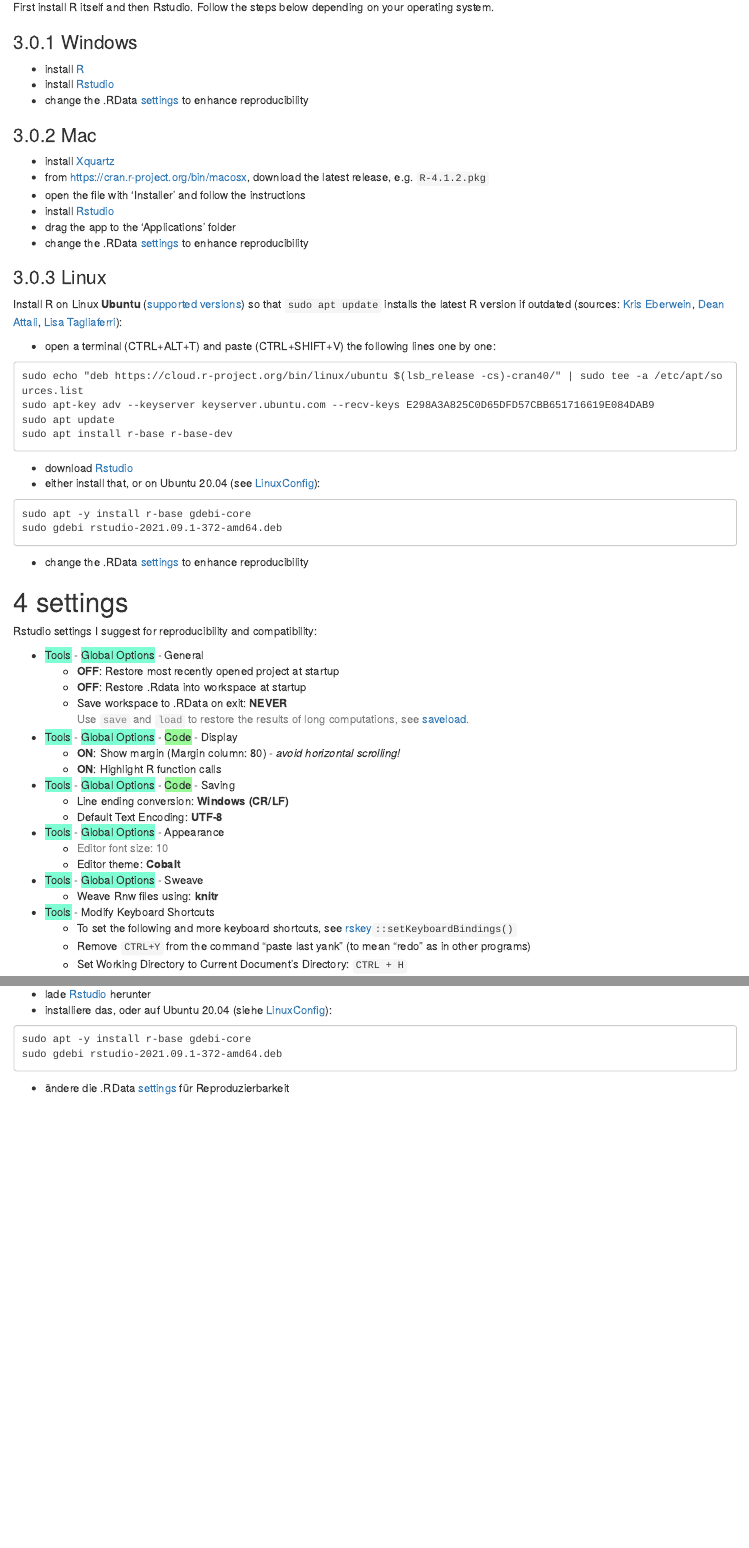
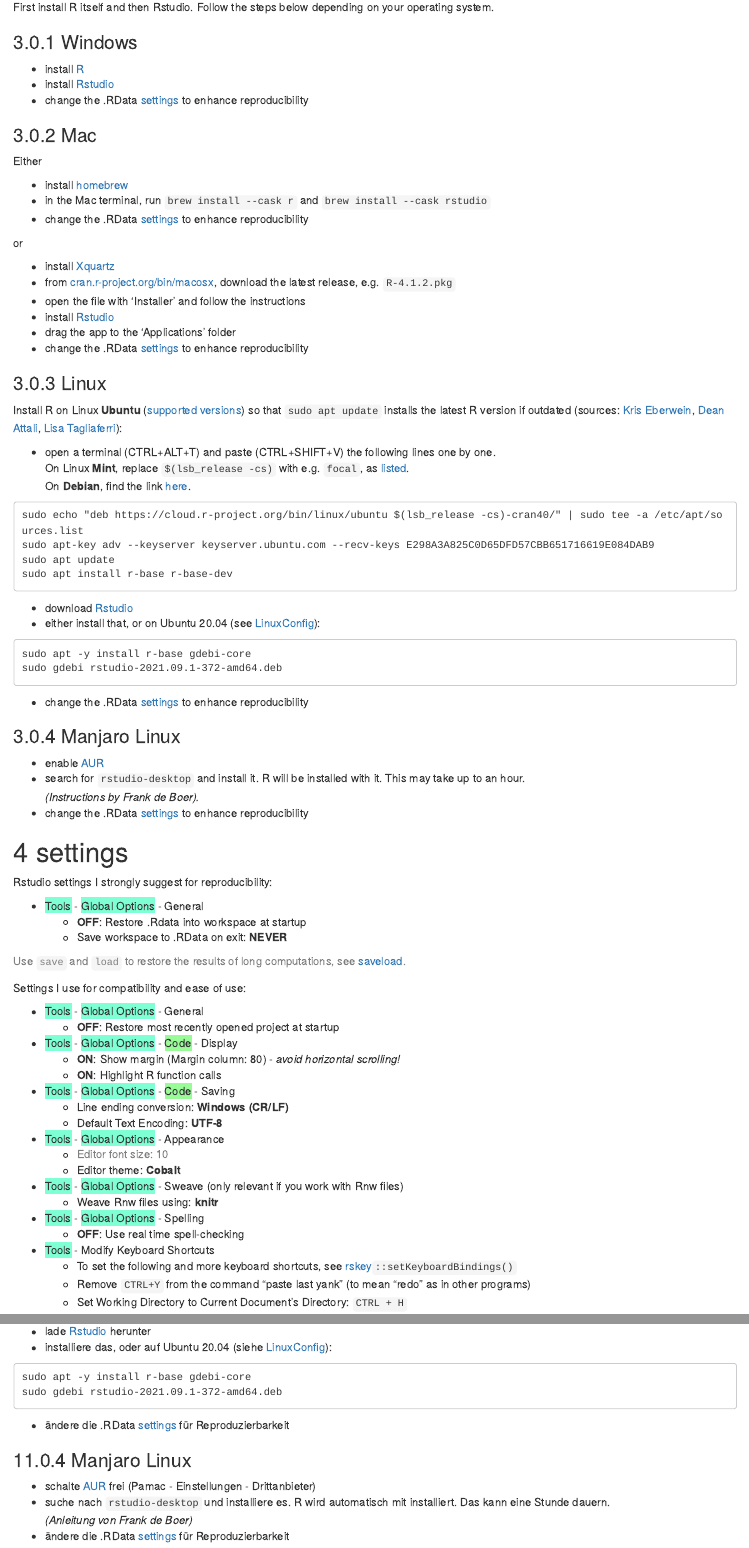
Before and after one commit to brry/course, an R Markdown document (website/index.Rmd): the page in a window 1100 px wide, from 750 px down, and a second part further down, joined at a grey line. Rendered offline with R 4.5, knitr and Pandoc, with nearby package versions; drawn as R Markdown's standard HTML page in place of the format the file asks for.

Commit message:
website updates

````diff
--- a/website/index.Rmd
+++ b/website/index.Rmd
@@ -65,8 +65,16 @@
 
 ### Mac
 
+Either
+
+- install [homebrew](https://brew.sh/)
+- in the Mac terminal, run `brew install --cask r` and `brew install --cask rstudio`
+- change the .RData [settings](#settings) to enhance reproducibility
+
+or
+
 - install [Xquartz](https://www.xquartz.org/)
-- from [https://cran.r-project.org/bin/macosx](cran.r-project.org/bin/macosx), download the latest release, e.g. `R-4.1.2.pkg`
+- from [cran.r-project.org/bin/macosx](https://cran.r-project.org/bin/macosx), download the latest release, e.g. `R-4.1.2.pkg`
 - open the file with 'Installer' and follow the instructions
 - install [Rstudio](https://rstudio.com/products/rstudio/download/preview)
 - drag the app to the 'Applications' folder
@@ -77,13 +85,17 @@
 Install R on Linux **Ubuntu** ([supported versions](https://cloud.r-project.org/bin/linux/ubuntu/)) so that `sudo apt update` installs the latest R version if outdated
 (sources: [Kris Eberwein](https://www.r-bloggers.com/how-to-install-r-on-linux-ubuntu-16-04-xenial-xerus), [Dean Attali](https://www.digitalocean.com/community/tutorials/how-to-set-up-r-on-ubuntu-14-04), [Lisa Tagliaferri](https://www.digitalocean.com/community/tutorials/how-to-install-r-on-ubuntu-20-04)):
 
-- open a terminal (CTRL+ALT+T) and paste (CTRL+SHIFT+V) the following lines one by one:
+- open a terminal (CTRL+ALT+T) and paste (CTRL+SHIFT+V) the following lines one by one.
+  On Linux **Mint**, replace `$(lsb_release -cs)` with e.g. `focal`, as [listed](https://cloud.r-project.org/bin/linux/ubuntu/).
+  On **Debian**, find the link [here](https://cloud.r-project.org/bin/linux/debian/).
 ```
 sudo echo "deb https://cloud.r-project.org/bin/linux/ubuntu $(lsb_release -cs)-cran40/" | sudo tee -a /etc/apt/sources.list
 sudo apt-key adv --keyserver keyserver.ubuntu.com --recv-keys E298A3A825C0D65DFD57CBB651716619E084DAB9
 sudo apt update
 sudo apt install r-base r-base-dev
 ```
+
+
 - download [Rstudio](https://rstudio.com/products/rstudio/download/preview)
 -  either install that, or on Ubuntu 20.04 (see [LinuxConfig](https://linuxconfig.org/how-to-install-rstudio-on-ubuntu-20-04-focal-fossa-linux)):
 ```
@@ -92,17 +104,29 @@
 ```
 - change the .RData [settings](#settings) to enhance reproducibility
 
+### Manjaro Linux
+
+- enable [AUR](https://www.fosslinux.com/4278/what-is-aur-and-how-to-enable-it-in-manjaro.htm)
+- search for `rstudio-desktop` and install it. R will be installed with it. This may take up to an hour.
+*(Instructions by Frank de Boer).*
+- change the .RData [settings](#settings) to enhance reproducibility
+
 
 
 # settings
 
-Rstudio settings I suggest for reproducibility and compatibility:
+Rstudio settings I strongly suggest for reproducibility:
+
+- <span style="background-color:aquamarine">Tools</span> - <span style="background-color:aquamarine">Global Options</span> - General
+    - **OFF**: Restore .Rdata into workspace at startup
+    - Save workspace to .RData on exit: **NEVER**
+
+<span style="color:grey">Use `save` and `load` to restore the results of long computations, see [saveload](#saveload).</span>
+
+Settings I use for compatibility and ease of use:
 
 - <span style="background-color:aquamarine">Tools</span> - <span style="background-color:aquamarine">Global Options</span> - General
     - **OFF**: Restore most recently opened project at startup
-    - **OFF**: Restore .Rdata into workspace at startup
-    - Save workspace to .RData on exit: **NEVER**
-<span style="color:grey">Use `save` and `load` to restore the results of long computations, see [saveload](#saveload).</span>
 - <span style="background-color:aquamarine">Tools</span> - <span style="background-color:aquamarine">Global Options</span> - <span style="background-color:palegreen">Code</span> - Display
     - **ON**: Show margin (Margin column: 80) - *avoid horizontal scrolling!*
     - **ON**: Highlight R function calls
@@ -112,8 +136,10 @@
 - <span style="background-color:aquamarine">Tools</span> - <span style="background-color:aquamarine">Global Options</span> - Appearance
     - <span style="color:grey"> Editor font size: 10</span>
     - Editor theme: **Cobalt**
-- <span style="background-color:aquamarine">Tools</span> - <span style="background-color:aquamarine">Global Options</span> - Sweave
+- <span style="background-color:aquamarine">Tools</span> - <span style="background-color:aquamarine">Global Options</span> - Sweave (only relevant if you work with Rnw files)
     - Weave Rnw files using: **knitr**
+- <span style="background-color:aquamarine">Tools</span> - <span style="background-color:aquamarine">Global Options</span> - Spelling
+    -  **OFF**: Use real time spell-checking
 - <span style="background-color:aquamarine">Tools</span> - Modify Keyboard Shortcuts
     - To set the following and more keyboard shortcuts, see [rskey](https://github.com/brry/rskey#rskey)`::setKeyboardBindings()`
     - Remove `CTRL+Y` from the command "paste last yank" (to mean "redo" as in other programs)
@@ -415,3 +452,10 @@
 sudo gdebi rstudio-2021.09.1-372-amd64.deb
 ```
 - ändere die .RData [settings](#settings) für Reproduzierbarkeit
+
+### Manjaro Linux
+
+- schalte [AUR](https://www.fosslinux.com/4278/what-is-aur-and-how-to-enable-it-in-manjaro.htm) frei (Pamac -  Einstellungen - Drittanbieter)
+- suche nach `rstudio-desktop` und installiere es. R wird automatisch mit installiert. Das kann eine Stunde dauern.
+*(Anleitung von Frank de Boer)*
+- ändere die .RData [settings](#settings) für Reproduzierbarkeit
````
Also changed, not shown: website/index.Rmd (15 more changed lines).
